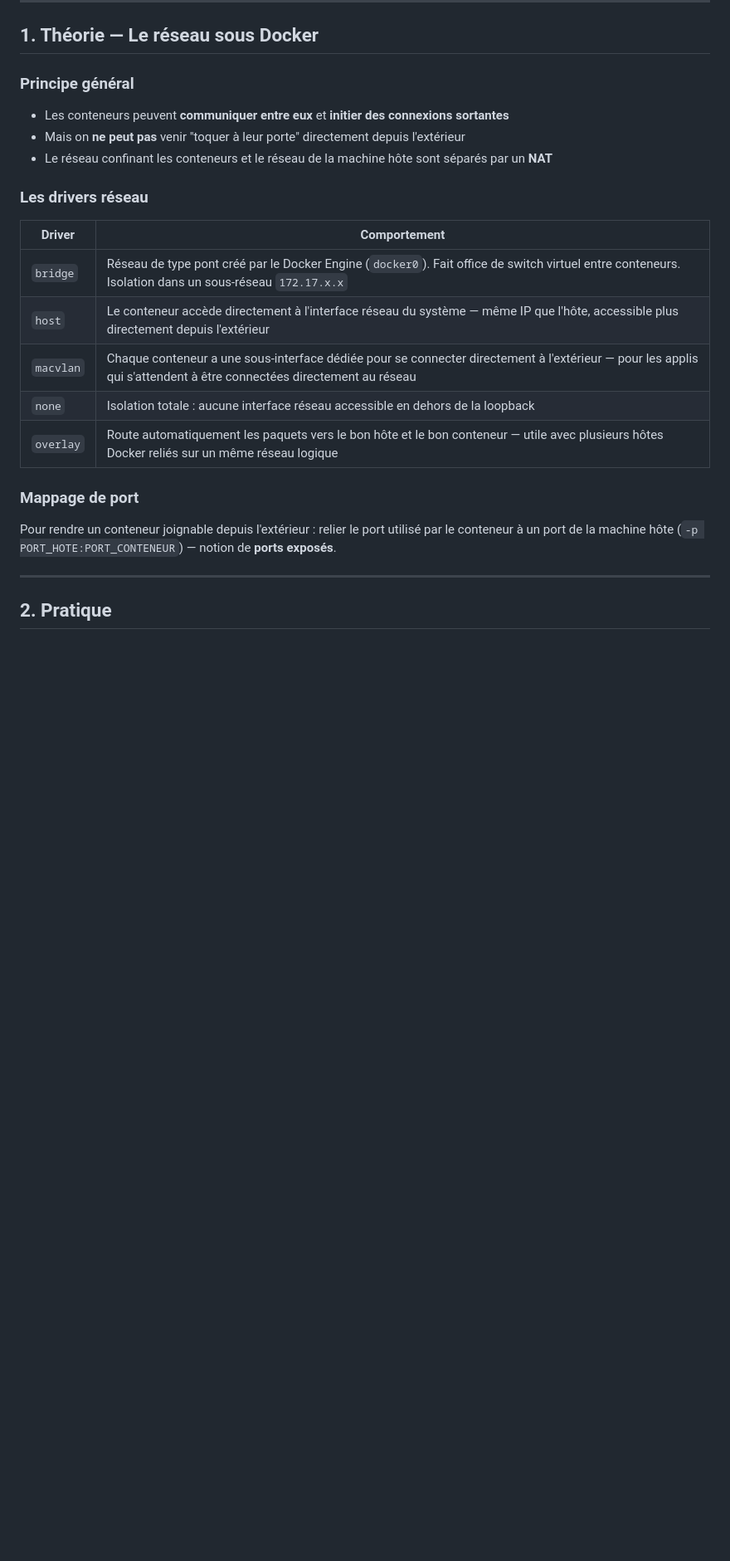
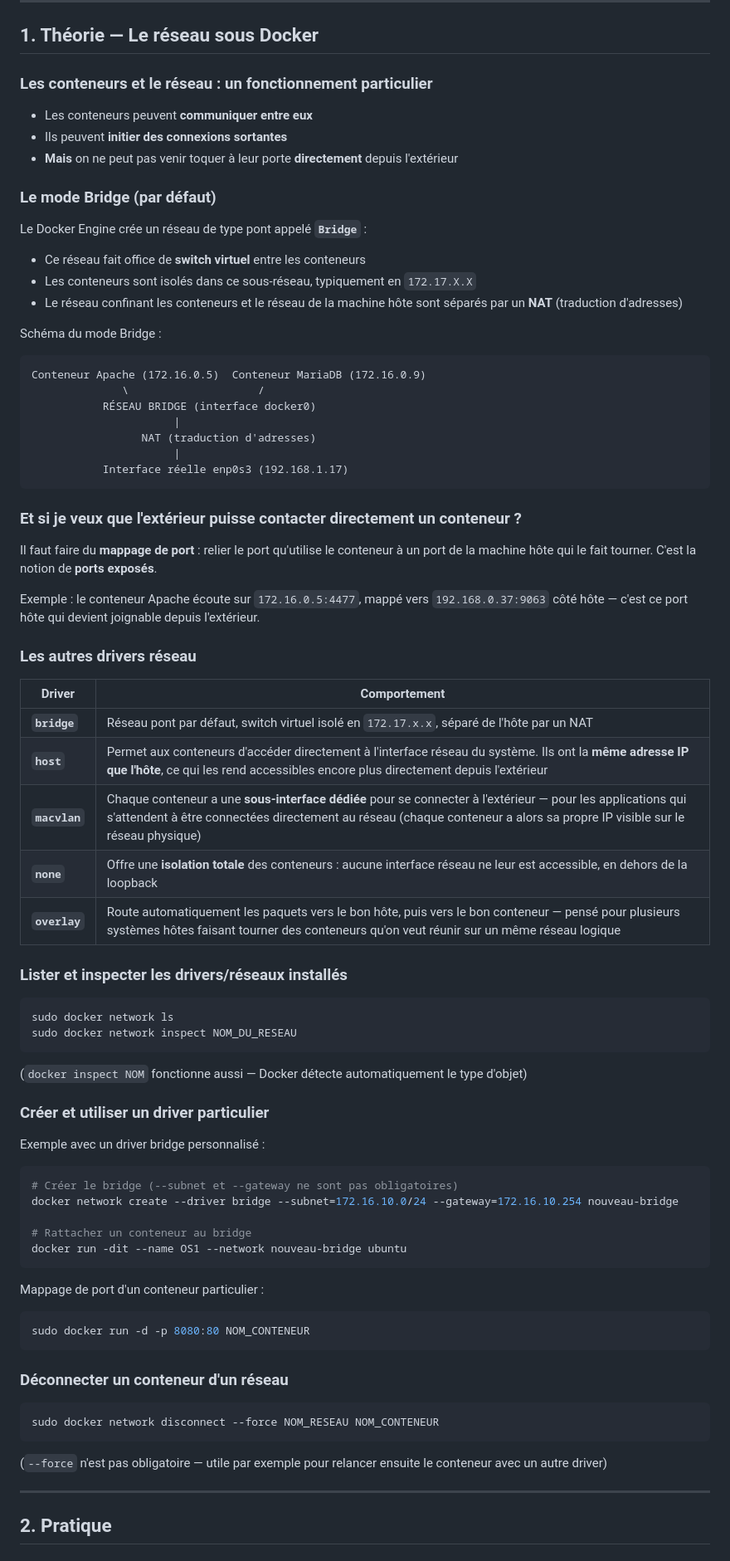
Before and after one commit to JuneSulger/Cours, a Markdown page: Docker/Docker_Réseaux.md, the part around one of its changes. Shown at 83% size. Drawn GitHub-style; blank space fills up the shorter version.

````diff
--- a/Docker/Docker_Réseaux.md
+++ b/Docker/Docker_Réseaux.md
@@ -6,22 +6,76 @@
 
 ## 1. Théorie — Le réseau sous Docker
 
-### Principe général
-- Les conteneurs peuvent **communiquer entre eux** et **initier des connexions sortantes**
-- Mais on **ne peut pas** venir "toquer à leur porte" directement depuis l'extérieur
-- Le réseau confinant les conteneurs et le réseau de la machine hôte sont séparés par un **NAT**
+### Les conteneurs et le réseau : un fonctionnement particulier
 
-### Les drivers réseau
+- Les conteneurs peuvent **communiquer entre eux**
+- Ils peuvent **initier des connexions sortantes**
+- **Mais** on ne peut pas venir toquer à leur porte **directement** depuis l'extérieur
+
+### Le mode Bridge (par défaut)
+
+Le Docker Engine crée un réseau de type pont appelé **`Bridge`** :
+- Ce réseau fait office de **switch virtuel** entre les conteneurs
+- Les conteneurs sont isolés dans ce sous-réseau, typiquement en `172.17.X.X`
+- Le réseau confinant les conteneurs et le réseau de la machine hôte sont séparés par un **NAT** (traduction d'adresses)
+
+Schéma du mode Bridge :
+```
+Conteneur Apache (172.16.0.5)  Conteneur MariaDB (172.16.0.9)
+              \                    /
+           RÉSEAU BRIDGE (interface docker0)
+                      |
+                 NAT (traduction d'adresses)
+                      |
+           Interface réelle enp0s3 (192.168.1.17)
+```
+
+### Et si je veux que l'extérieur puisse contacter directement un conteneur ?
+
+Il faut faire du **mappage de port** : relier le port qu'utilise le conteneur à un port de la machine hôte qui le fait tourner. C'est la notion de **ports exposés**.
+
+Exemple : le conteneur Apache écoute sur `172.16.0.5:4477`, mappé vers `192.168.0.37:9063` côté hôte — c'est ce port hôte qui devient joignable depuis l'extérieur.
+
+### Les autres drivers réseau
+
 | Driver | Comportement |
 |---|---|
-| `bridge` | Réseau de type pont créé par le Docker Engine (`docker0`). Fait office de switch virtuel entre conteneurs. Isolation dans un sous-réseau `172.17.x.x` |
-| `host` | Le conteneur accède directement à l'interface réseau du système — même IP que l'hôte, accessible plus directement depuis l'extérieur |
-| `macvlan` | Chaque conteneur a une sous-interface dédiée pour se connecter directement à l'extérieur — pour les applis qui s'attendent à être connectées directement au réseau |
-| `none` | Isolation totale : aucune interface réseau accessible en dehors de la loopback |
-| `overlay` | Route automatiquement les paquets vers le bon hôte et le bon conteneur — utile avec plusieurs hôtes Docker reliés sur un même réseau logique |
+| **`bridge`** | Réseau pont par défaut, switch virtuel isolé en `172.17.x.x`, séparé de l'hôte par un NAT |
+| **`host`** | Permet aux conteneurs d'accéder directement à l'interface réseau du système. Ils ont la **même adresse IP que l'hôte**, ce qui les rend accessibles encore plus directement depuis l'extérieur |
+| **`macvlan`** | Chaque conteneur a une **sous-interface dédiée** pour se connecter à l'extérieur — pour les applications qui s'attendent à être connectées directement au réseau (chaque conteneur a alors sa propre IP visible sur le réseau physique) |
+| **`none`** | Offre une **isolation totale** des conteneurs : aucune interface réseau ne leur est accessible, en dehors de la loopback |
+| **`overlay`** | Route automatiquement les paquets vers le bon hôte, puis vers le bon conteneur — pensé pour plusieurs systèmes hôtes faisant tourner des conteneurs qu'on veut réunir sur un même réseau logique |
 
-### Mappage de port
-Pour rendre un conteneur joignable depuis l'extérieur : relier le port utilisé par le conteneur à un port de la machine hôte (`-p PORT_HOTE:PORT_CONTENEUR`) — notion de **ports exposés**.
+### Lister et inspecter les drivers/réseaux installés
+
+```bash
+sudo docker network ls
+sudo docker network inspect NOM_DU_RESEAU
+```
+(`docker inspect NOM` fonctionne aussi — Docker détecte automatiquement le type d'objet)
+
+### Créer et utiliser un driver particulier
+
+Exemple avec un driver bridge personnalisé :
+```bash
+# Créer le bridge (--subnet et --gateway ne sont pas obligatoires)
+docker network create --driver bridge --subnet=172.16.10.0/24 --gateway=172.16.10.254 nouveau-bridge
+
+# Rattacher un conteneur au bridge
+docker run -dit --name OS1 --network nouveau-bridge ubuntu
+```
+
+Mappage de port d'un conteneur particulier :
+```bash
+sudo docker run -d -p 8080:80 NOM_CONTENEUR
+```
+
+### Déconnecter un conteneur d'un réseau
+
+```bash
+sudo docker network disconnect --force NOM_RESEAU NOM_CONTENEUR
+```
+(`--force` n'est pas obligatoire — utile par exemple pour relancer ensuite le conteneur avec un autre driver)
 
 ---
 
````
Also changed, not shown: other parts of Docker/Docker_Réseaux.md (+36 -4 lines).
